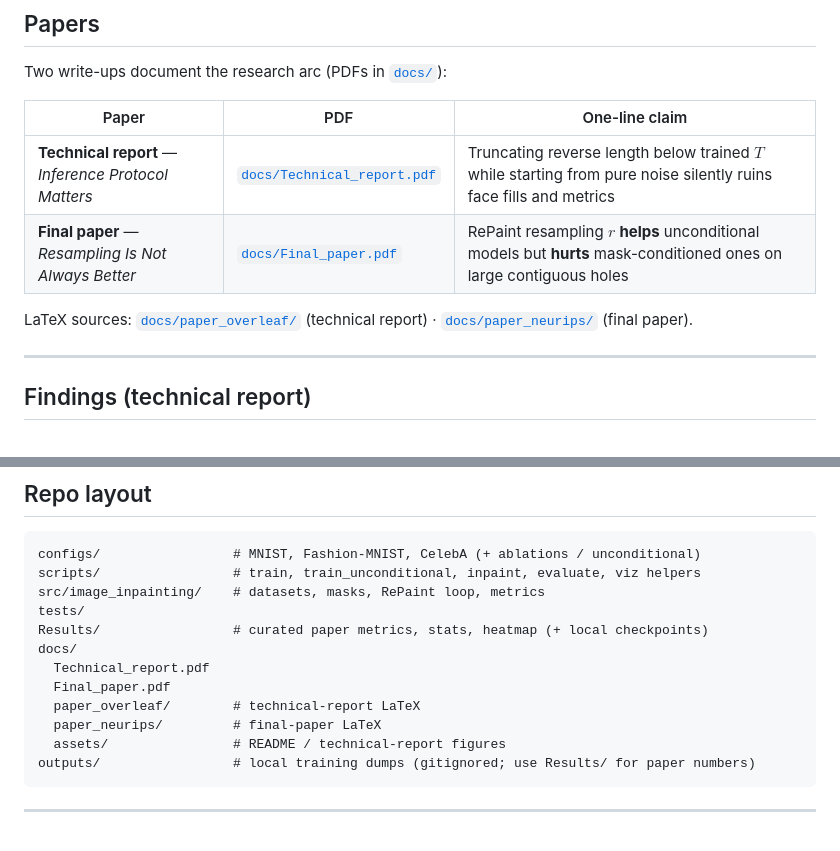
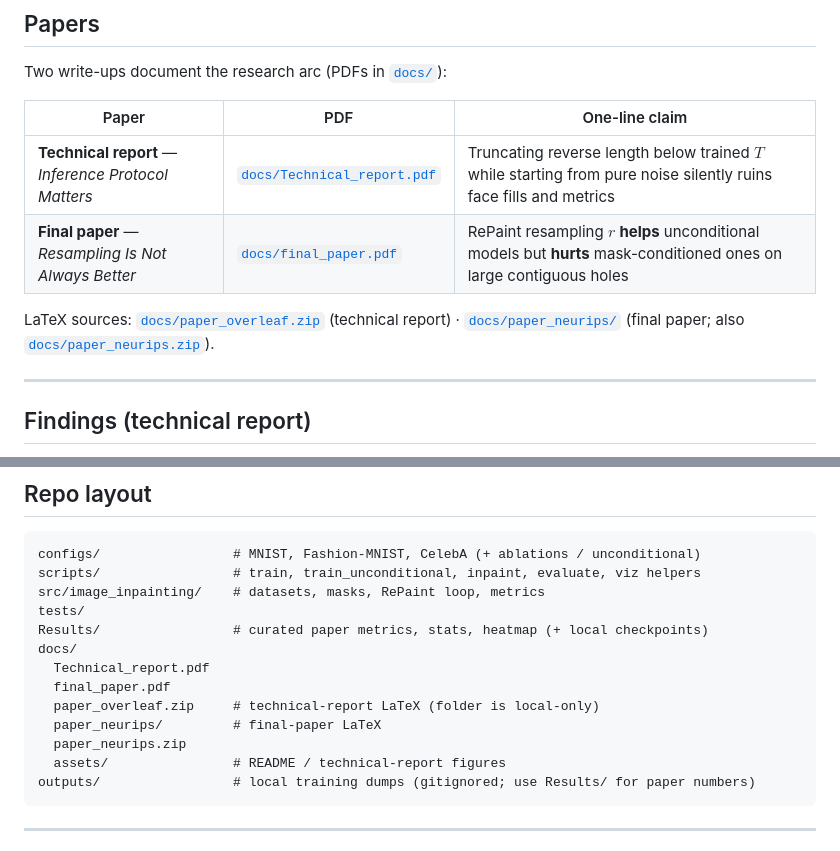
Before and after one commit to HusseinHanafy207/diffusion-image-inpainting, a Markdown page: README.md, 2 parts joined by grey strips. GitHub-like rendering.

````diff
--- a/README.md
+++ b/README.md
@@ -23,9 +23,9 @@ Two write-ups document the research arc (PDFs in [`docs/`](docs/)):
 | Paper | PDF | One-line claim |
 |-------|-----|----------------|
 | **Technical report** — *Inference Protocol Matters* | [`docs/Technical_report.pdf`](docs/Technical_report.pdf) | Truncating reverse length below trained $T$ while starting from pure noise silently ruins face fills and metrics |
-| **Final paper** — *Resampling Is Not Always Better* | [`docs/Final_paper.pdf`](docs/Final_paper.pdf) | RePaint resampling $r$ **helps** unconditional models but **hurts** mask-conditioned ones on large contiguous holes |
+| **Final paper** — *Resampling Is Not Always Better* | [`docs/final_paper.pdf`](docs/final_paper.pdf) | RePaint resampling $r$ **helps** unconditional models but **hurts** mask-conditioned ones on large contiguous holes |
 
-LaTeX sources: [`docs/paper_overleaf/`](docs/paper_overleaf/) (technical report) · [`docs/paper_neurips/`](docs/paper_neurips/) (final paper).
+LaTeX sources: [`docs/paper_overleaf.zip`](docs/paper_overleaf.zip) (technical report) · [`docs/paper_neurips/`](docs/paper_neurips/) (final paper; also [`docs/paper_neurips.zip`](docs/paper_neurips.zip)).
 
 ---
 
@@ -248,9 +248,10 @@ tests/
 Results/                 # curated paper metrics, stats, heatmap (+ local checkpoints)
 docs/
   Technical_report.pdf
-  Final_paper.pdf
-  paper_overleaf/        # technical-report LaTeX
+  final_paper.pdf
+  paper_overleaf.zip     # technical-report LaTeX (folder is local-only)
   paper_neurips/         # final-paper LaTeX
+  paper_neurips.zip
   assets/                # README / technical-report figures
 outputs/                 # local training dumps (gitignored; use Results/ for paper numbers)
 ```
````
